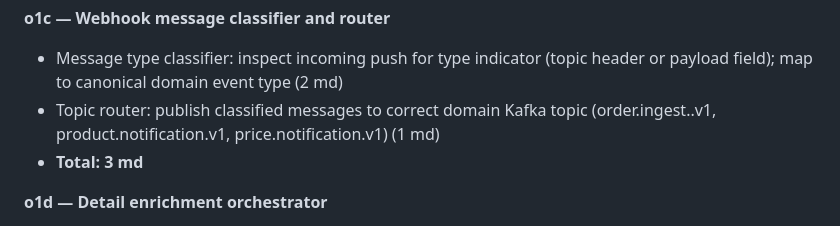
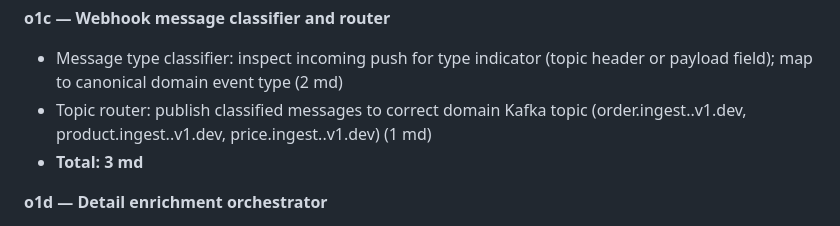
Before and after one commit to hermese-team/phoenix-multi-channel-mkp-design, a Markdown page: Plan Nov 1 PMC.md, the part around the change. GitHub-like rendering.

```diff
--- a/Plan Nov 1 PMC.md
+++ b/Plan Nov 1 PMC.md
@@ -507,7 +507,7 @@ Breakdowns:
 
 **o1c — Webhook message classifier and router**
 - Message type classifier: inspect incoming push for type indicator (topic header or payload field); map to canonical domain event type (2 md)
-- Topic router: publish classified messages to correct domain Kafka topic (order.ingest.<channel>.v1, product.notification.v1, price.notification.v1) (1 md)
+- Topic router: publish classified messages to correct domain Kafka topic (order.ingest.<channel>.v1.dev, product.ingest.<channel>.v1.dev, price.ingest.<channel>.v1.dev) (1 md)
 - **Total: 3 md**
 
 **o1d — Detail enrichment orchestrator**
```
Also changed, not shown: docs/architecture01-pmc.md (+26 -21 lines), sprints/sprint-02-plan.md (+2 -2 lines).
